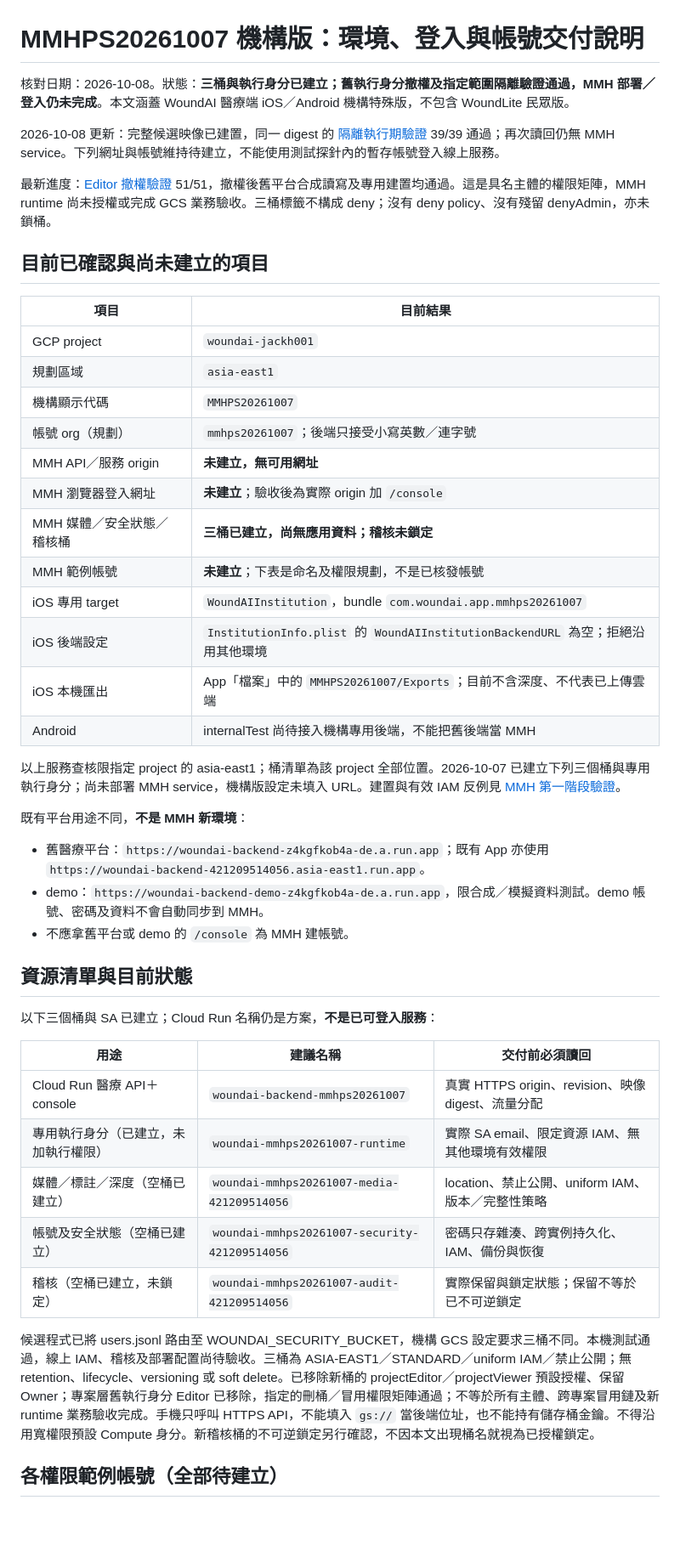
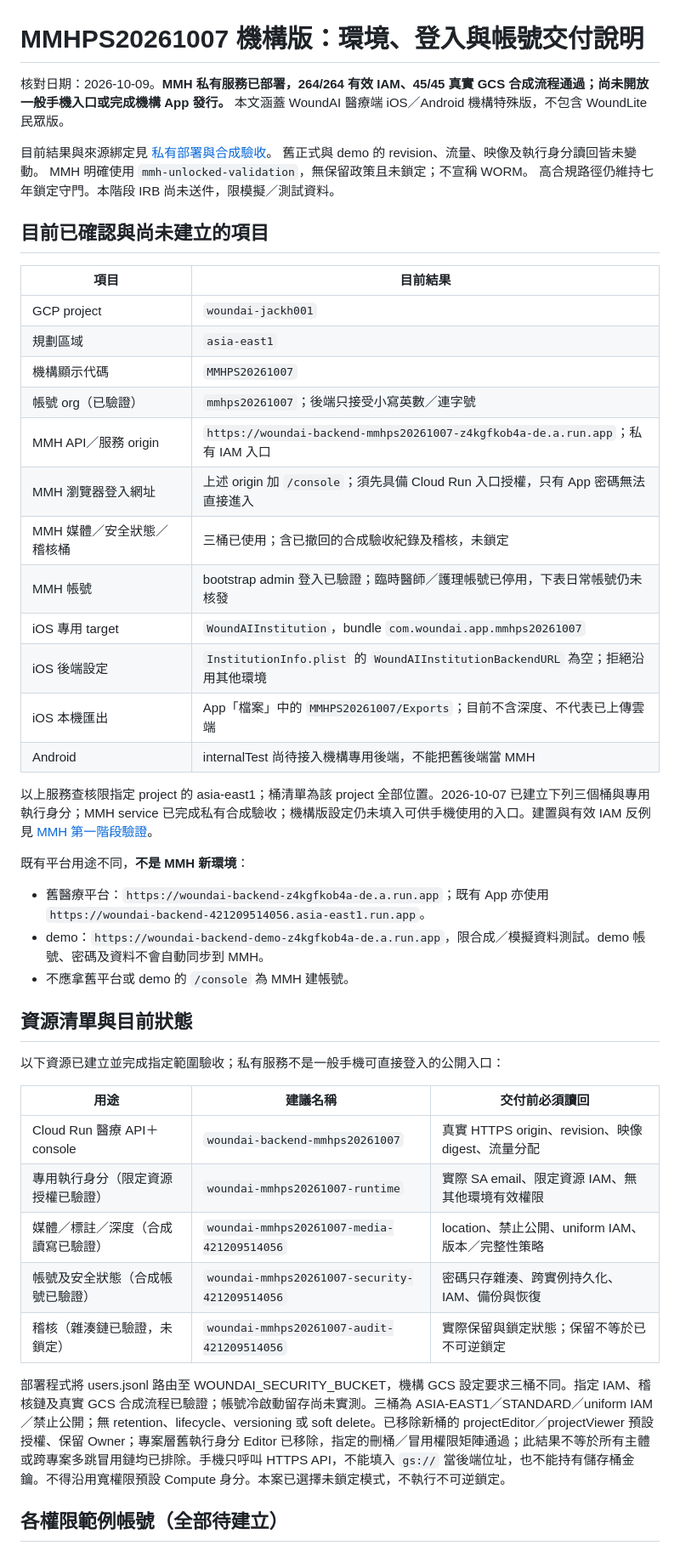
Before and after one commit to JackH0001/WoundAI_Proj, a Markdown page: docs/mmhps20261007_environment_and_accounts.md, the part around one of its changes. Shown at 85% size. Rendered like a GitHub page; blank space fills up the shorter version.

Commit message:
docs(mmh): record private GCS acceptance and current access limits

```diff
--- a/docs/mmhps20261007_environment_and_accounts.md
+++ b/docs/mmhps20261007_environment_and_accounts.md
@@ -1,10 +1,11 @@
 # MMHPS20261007 機構版：環境、登入與帳號交付說明
 
-核對日期：2026-10-08。狀態：**三桶與執行身分已建立；舊執行身分撤權及指定範圍隔離驗證通過，MMH 部署／登入仍未完成**。本文涵蓋 WoundAI 醫療端 iOS／Android 機構特殊版，不包含 WoundLite 民眾版。
+核對日期：2026-10-09。**MMH 私有服務已部署，264/264 有效 IAM、45/45 真實 GCS 合成流程通過；尚未開放一般手機入口或完成機構 App 發行。** 本文涵蓋 WoundAI 醫療端 iOS／Android 機構特殊版，不包含 WoundLite 民眾版。
 
-2026-10-08 更新：完整候選映像已建置，同一 digest 的 [隔離執行期驗證](medical_runtime_validation_20261008.md) 39/39 通過；再次讀回仍無 MMH service。下列網址與帳號維持待建立，不能使用測試探針內的暫存帳號登入線上服務。
-
-最新進度：[Editor 撤權驗證](mmh_editor_migration_validation_20261008.md) 51/51，撤權後舊平台合成讀寫及專用建置均通過。這是具名主體的權限矩陣，MMH runtime 尚未授權或完成 GCS 業務驗收。三桶標籤不構成 deny；沒有 deny policy、沒有殘留 denyAdmin，亦未鎖桶。
+目前結果與來源綁定見 [私有部署與合成驗收](mmh_private_acceptance_20261009.md)。
+舊正式與 demo 的 revision、流量、映像及執行身分讀回皆未變動。
+MMH 明確使用 `mmh-unlocked-validation`，無保留政策且未鎖定；不宣稱 WORM。
+高合規路徑仍維持七年鎖定守門。本階段 IRB 尚未送件，限模擬／測試資料。
 
 ## 目前已確認與尚未建立的項目
 
@@ -13,17 +14,17 @@
 | GCP project | `woundai-jackh001` |
 | 規劃區域 | `asia-east1` |
 | 機構顯示代碼 | `MMHPS20261007` |
-| 帳號 org（規劃） | `mmhps20261007`；後端只接受小寫英數／連字號 |
-| MMH API／服務 origin | **未建立，無可用網址** |
-| MMH 瀏覽器登入網址 | **未建立**；驗收後為實際 origin 加 `/console` |
-| MMH 媒體／安全狀態／稽核桶 | **三桶已建立，尚無應用資料；稽核未鎖定** |
-| MMH 範例帳號 | **未建立**；下表是命名及權限規劃，不是已核發帳號 |
+| 帳號 org（已驗證） | `mmhps20261007`；後端只接受小寫英數／連字號 |
+| MMH API／服務 origin | `https://woundai-backend-mmhps20261007-z4kgfkob4a-de.a.run.app`；私有 IAM 入口 |
+| MMH 瀏覽器登入網址 | 上述 origin 加 `/console`；須先具備 Cloud Run 入口授權，只有 App 密碼無法直接進入 |
+| MMH 媒體／安全狀態／稽核桶 | 三桶已使用；含已撤回的合成驗收紀錄及稽核，未鎖定 |
+| MMH 帳號 | bootstrap admin 登入已驗證；臨時醫師／護理帳號已停用，下表日常帳號仍未核發 |
 | iOS 專用 target | `WoundAIInstitution`，bundle `com.woundai.app.mmhps20261007` |
 | iOS 後端設定 | `InstitutionInfo.plist` 的 `WoundAIInstitutionBackendURL` 為空；拒絕沿用其他環境 |
 | iOS 本機匯出 | App「檔案」中的 `MMHPS20261007/Exports`；目前不含深度、不代表已上傳雲端 |
 | Android | internalTest 尚待接入機構專用後端，不能把舊後端當 MMH |
 
-以上服務查核限指定 project 的 asia-east1；桶清單為該 project 全部位置。2026-10-07 已建立下列三個桶與專用執行身分；尚未部署 MMH service，機構版設定未填入 URL。建置與有效 IAM 反例見 [MMH 第一階段驗證](mmh_foundation_validation_20261007.md)。
+以上服務查核限指定 project 的 asia-east1；桶清單為該 project 全部位置。2026-10-07 已建立下列三個桶與專用執行身分；MMH service 已完成私有合成驗收；機構版設定仍未填入可供手機使用的入口。建置與有效 IAM 反例見 [MMH 第一階段驗證](mmh_foundation_validation_20261007.md)。
 
 既有平台用途不同，**不是 MMH 新環境**：
 
@@ -33,17 +34,17 @@
 
 ## 資源清單與目前狀態
 
-以下三個桶與 SA 已建立；Cloud Run 名稱仍是方案，**不是已可登入服務**：
+以下資源已建立並完成指定範圍驗收；私有服務不是一般手機可直接登入的公開入口：
 
 | 用途 | 建議名稱 | 交付前必須讀回 |
 |---|---|---|
 | Cloud Run 醫療 API＋console | `woundai-backend-mmhps20261007` | 真實 HTTPS origin、revision、映像 digest、流量分配 |
-| 專用執行身分（已建立，未加執行權限） | `woundai-mmhps20261007-runtime` | 實際 SA email、限定資源 IAM、無其他環境有效權限 |
-| 媒體／標註／深度（空桶已建立） | `woundai-mmhps20261007-media-421209514056` | location、禁止公開、uniform IAM、版本／完整性策略 |
-| 帳號及安全狀態（空桶已建立） | `woundai-mmhps20261007-security-421209514056` | 密碼只存雜湊、跨實例持久化、IAM、備份與恢復 |
-| 稽核（空桶已建立，未鎖定） | `woundai-mmhps20261007-audit-421209514056` | 實際保留與鎖定狀態；保留不等於已不可逆鎖定 |
+| 專用執行身分（限定資源授權已驗證） | `woundai-mmhps20261007-runtime` | 實際 SA email、限定資源 IAM、無其他環境有效權限 |
+| 媒體／標註／深度（合成讀寫已驗證） | `woundai-mmhps20261007-media-421209514056` | location、禁止公開、uniform IAM、版本／完整性策略 |
+| 帳號及安全狀態（合成帳號已驗證） | `woundai-mmhps20261007-security-421209514056` | 密碼只存雜湊、跨實例持久化、IAM、備份與恢復 |
+| 稽核（雜湊鏈已驗證，未鎖定） | `woundai-mmhps20261007-audit-421209514056` | 實際保留與鎖定狀態；保留不等於已不可逆鎖定 |
 
-候選程式已將 users.jsonl 路由至 WOUNDAI_SECURITY_BUCKET，機構 GCS 設定要求三桶不同。本機測試通過，線上 IAM、稽核及部署配置尚待驗收。三桶為 ASIA-EAST1／STANDARD／uniform IAM／禁止公開；無 retention、lifecycle、versioning 或 soft delete。已移除新桶的 projectEditor／projectViewer 預設授權、保留 Owner；專案層舊執行身分 Editor 已移除，指定的刪桶／冒用權限矩陣通過；不等於所有主體、跨專案冒用鏈及新 runtime 業務驗收完成。手機只呼叫 HTTPS API，不能填入 `gs://` 當後端位址，也不能持有儲存桶金鑰。不得沿用寬權限預設 Compute 身分。新稽核桶的不可逆鎖定另行確認，不因本文出現桶名就視為已授權鎖定。
+部署程式將 users.jsonl 路由至 WOUNDAI_SECURITY_BUCKET，機構 GCS 設定要求三桶不同。指定 IAM、稽核鏈及真實 GCS 合成流程已驗證；帳號冷啟動留存尚未實測。三桶為 ASIA-EAST1／STANDARD／uniform IAM／禁止公開；無 retention、lifecycle、versioning 或 soft delete。已移除新桶的 projectEditor／projectViewer 預設授權、保留 Owner；專案層舊執行身分 Editor 已移除，指定的刪桶／冒用權限矩陣通過；此結果不等於所有主體或跨專案多跳冒用鏈均已排除。手機只呼叫 HTTPS API，不能填入 `gs://` 當後端位址，也不能持有儲存桶金鑰。不得沿用寬權限預設 Compute 身分。本案已選擇未鎖定模式，不執行不可逆鎖定。
 
 ## 各權限範例帳號（全部待建立）
 
```
Also changed, not shown: other parts of docs/mmhps20261007_environment_and_accounts.md (+7 -7 lines), docs/mmh_private_acceptance_20261009.md (added, +51 -0 lines).
